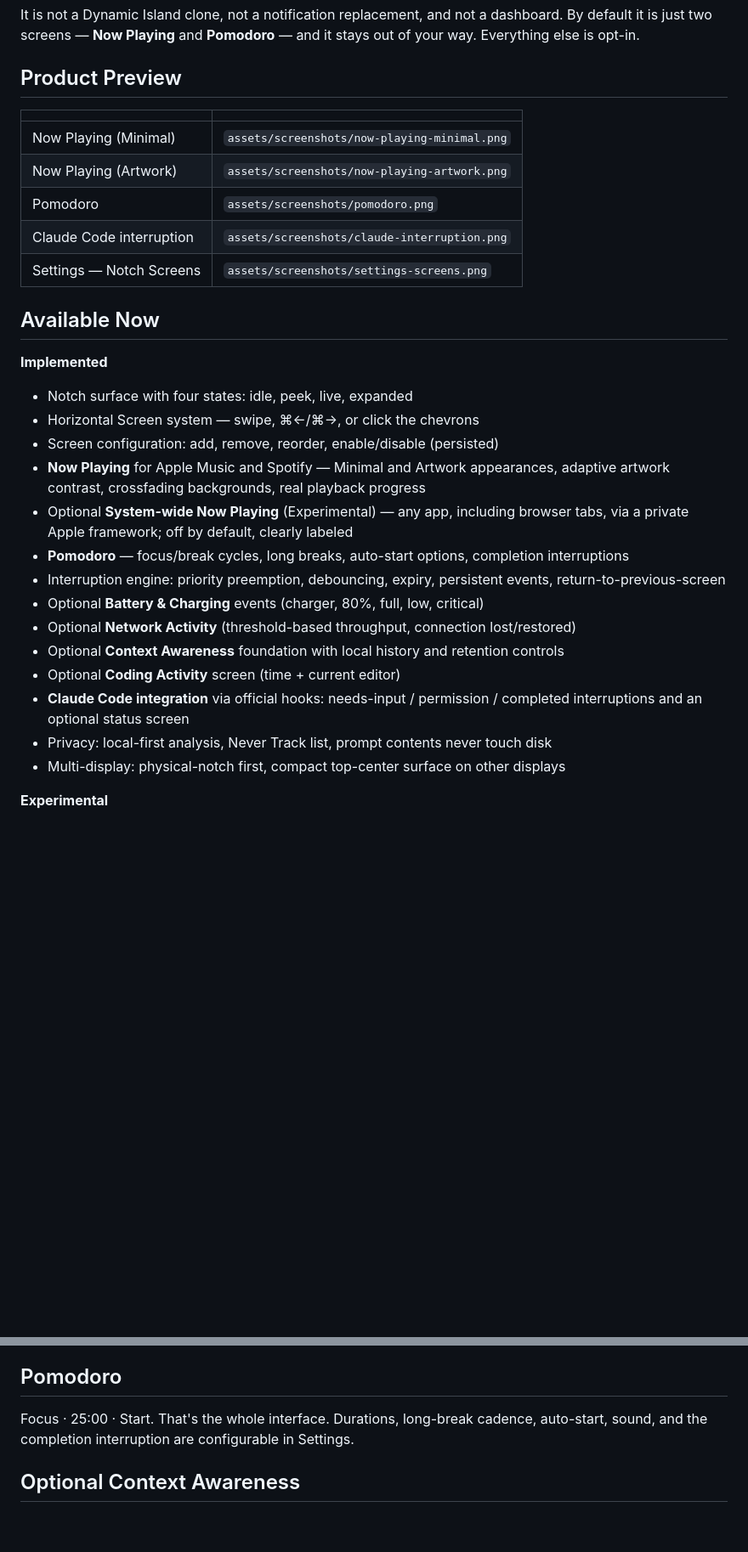
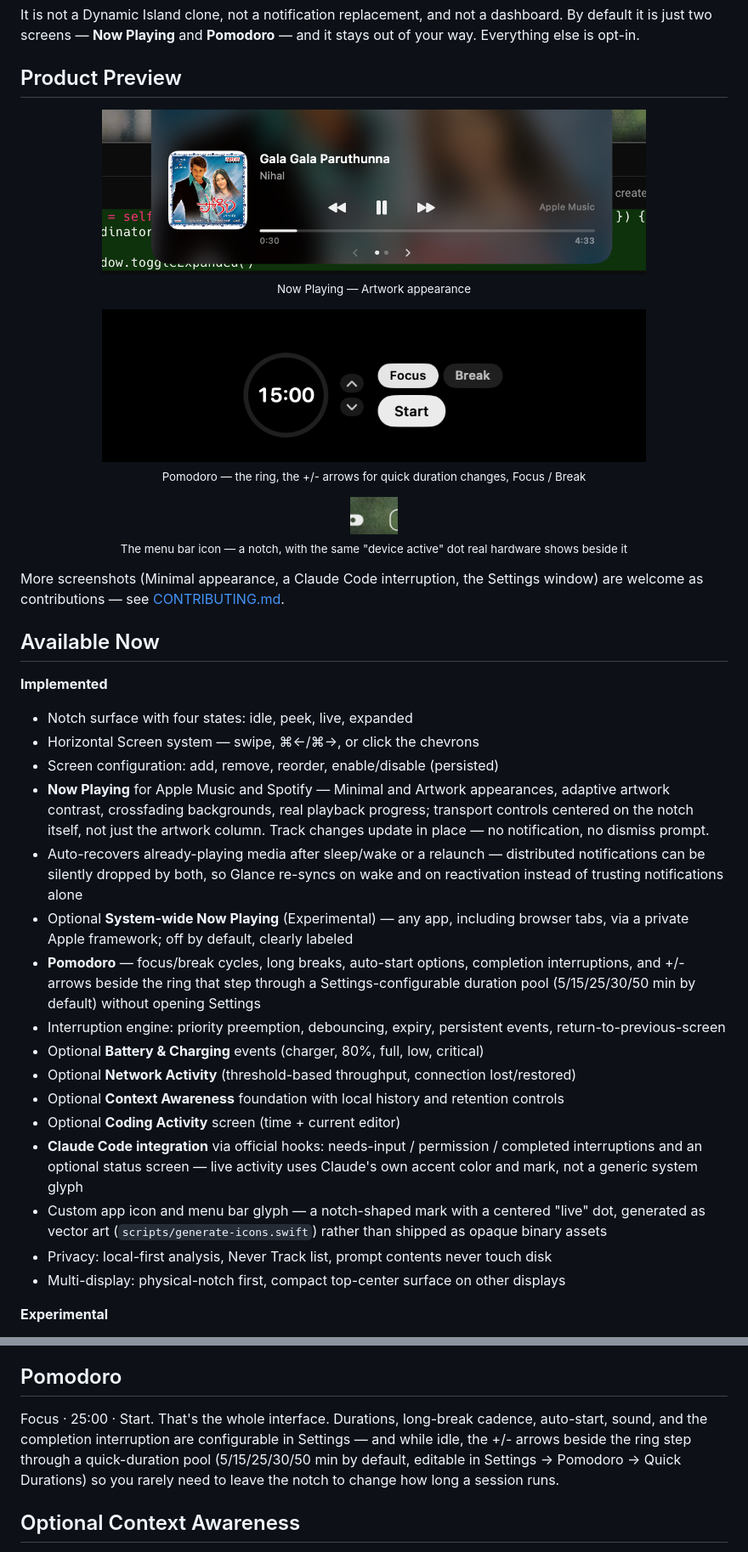
Before and after one commit to AKRISHNASRIKAR/Glance, a Markdown page: README.md, 2 parts joined by grey strips. Shown at 85% size. GitHub-like rendering; pictures changed too: assets/screenshots/menu-bar-icon.png (added), assets/screenshots/now-playing-artwork.png (added), assets/screenshots/pomodoro.png (added); blank space fills up the shorter version.

Commit message:
Refactor code structure for improved readability and maintainability

```diff
--- a/README.md
+++ b/README.md
@@ -26,16 +25,22 @@ It is not a Dynamic Island clone, not a notification replacement, and not a dash
 
 ## Product Preview
 
-<!-- Screenshot placeholders — no fake screenshots are committed.
-     Capture real ones and place them at these paths: -->
+<p align="center">
+  <img src="assets/screenshots/now-playing-artwork.png" alt="Now Playing, Artwork appearance — blurred album art fills the expanded screen, transport controls centered on the notch" width="640" />
+  <br /><sub>Now Playing — Artwork appearance</sub>
+</p>
 
-| | |
-|---|---|
-| Now Playing (Minimal) | `assets/screenshots/now-playing-minimal.png` |
-| Now Playing (Artwork) | `assets/screenshots/now-playing-artwork.png` |
-| Pomodoro | `assets/screenshots/pomodoro.png` |
-| Claude Code interruption | `assets/screenshots/claude-interruption.png` |
-| Settings — Notch Screens | `assets/screenshots/settings-screens.png` |
+<p align="center">
+  <img src="assets/screenshots/pomodoro.png" alt="Pomodoro screen — ring timer, +/- duration arrows, Focus/Break selector" width="640" />
+  <br /><sub>Pomodoro — the ring, the +/- arrows for quick duration changes, Focus / Break</sub>
+</p>
+
+<p align="center">
+  <img src="assets/screenshots/menu-bar-icon.png" alt="Glance's menu bar icon — a notch-shaped pill with a live-indicator dot" height="44" />
+  <br /><sub>The menu bar icon — a notch, with the same "device active" dot real hardware shows beside it</sub>
+</p>
+
+More screenshots (Minimal appearance, a Claude Code interruption, the Settings window) are welcome as contributions — see [CONTRIBUTING.md](CONTRIBUTING.md).
 
 ## Available Now
 
@@ -44,15 +49,17 @@ It is not a Dynamic Island clone, not a notification replacement, and not a dash
 - Notch surface with four states: idle, peek, live, expanded
 - Horizontal Screen system — swipe, ⌘←/⌘→, or click the chevrons
 - Screen configuration: add, remove, reorder, enable/disable (persisted)
-- **Now Playing** for Apple Music and Spotify — Minimal and Artwork appearances, adaptive artwork contrast, crossfading backgrounds, real playback progress
+- **Now Playing** for Apple Music and Spotify — Minimal and Artwork appearances, adaptive artwork contrast, crossfading backgrounds, real playback progress; transport controls centered on the notch itself, not just the artwork column. Track changes update in place — no notification, no dismiss prompt.
+- Auto-recovers already-playing media after sleep/wake or a relaunch — distributed notifications can be silently dropped by both, so Glance re-syncs on wake and on reactivation instead of trusting notifications alone
 - Optional **System-wide Now Playing** (Experimental) — any app, including browser tabs, via a private Apple framework; off by default, clearly labeled
-- **Pomodoro** — focus/break cycles, long breaks, auto-start options, completion interruptions
+- **Pomodoro** — focus/break cycles, long breaks, auto-start options, completion interruptions, and +/- arrows beside the ring that step through a Settings-configurable duration pool (5/15/25/30/50 min by default) without opening Settings
 - Interruption engine: priority preemption, debouncing, expiry, persistent events, return-to-previous-screen
 - Optional **Battery & Charging** events (charger, 80%, full, low, critical)
 - Optional **Network Activity** (threshold-based throughput, connection lost/restored)
 - Optional **Context Awareness** foundation with local history and retention controls
 - Optional **Coding Activity** screen (time + current editor)
-- **Claude Code integration** via official hooks: needs-input / permission / completed interruptions and an optional status screen
+- **Claude Code integration** via official hooks: needs-input / permission / completed interruptions and an optional status screen — live activity uses Claude's own accent color and mark, not a generic system glyph
+- Custom app icon and menu bar glyph — a notch-shaped mark with a centered "live" dot, generated as vector art (`scripts/generate-icons.swift`) rather than shipped as opaque binary assets
 - Privacy: local-first analysis, Never Track list, prompt contents never touch disk
 - Multi-display: physical-notch first, compact top-center surface on other displays
 
@@ -105,7 +112,7 @@ Supported sources: **Apple Music** and **Spotify** via fully public/documented m
 
 ## Pomodoro
 
-Focus · 25:00 · Start. That's the whole interface. Durations, long-break cadence, auto-start, sound, and the completion interruption are configurable in Settings.
+Focus · 25:00 · Start. That's the whole interface. Durations, long-break cadence, auto-start, sound, and the completion interruption are configurable in Settings — and while idle, the +/- arrows beside the ring step through a quick-duration pool (5/15/25/30/50 min by default, editable in Settings → Pomodoro → Quick Durations) so you rarely need to leave the notch to change how long a session runs.
 
 ## Optional Context Awareness
 
```
Also changed, not shown: other parts of README.md (+4 -5 lines), assets/logo.png (added).
